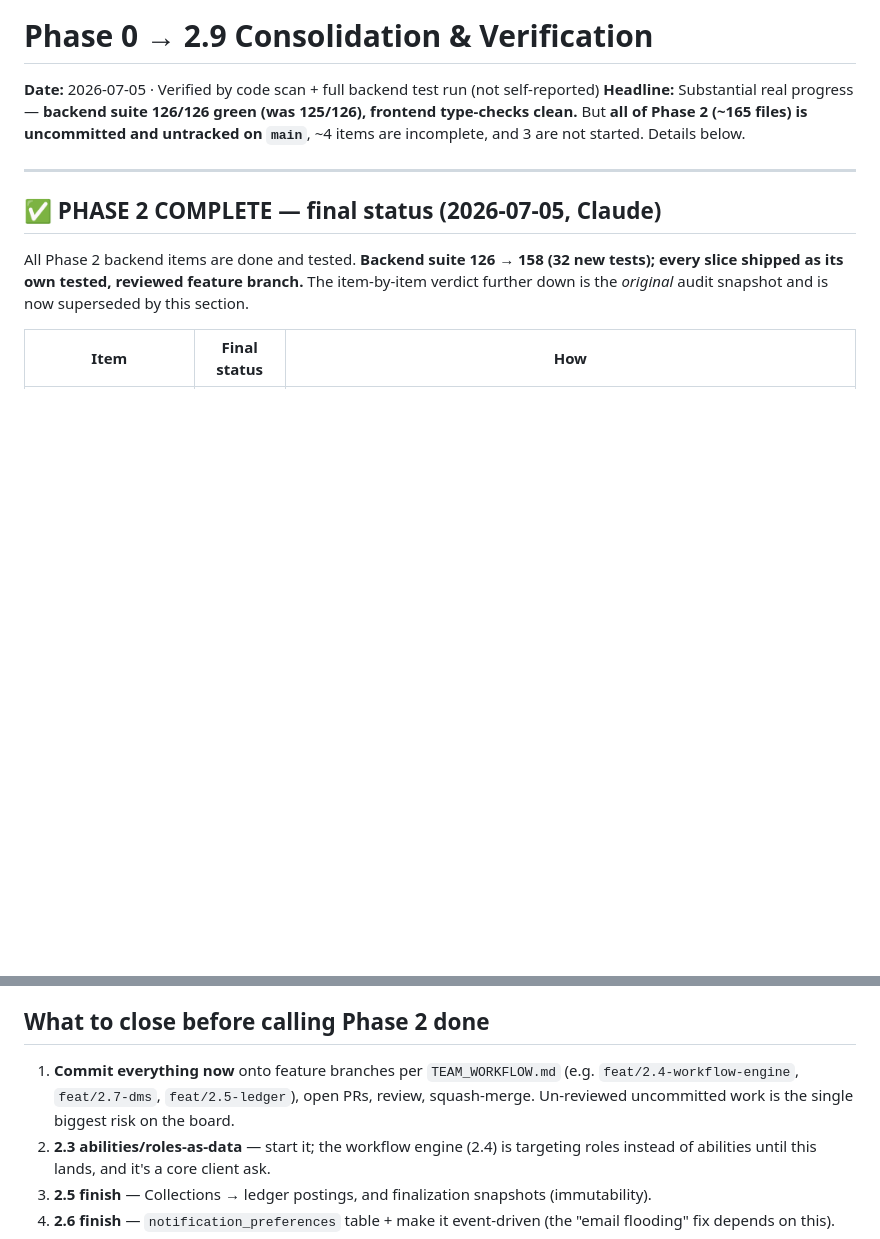
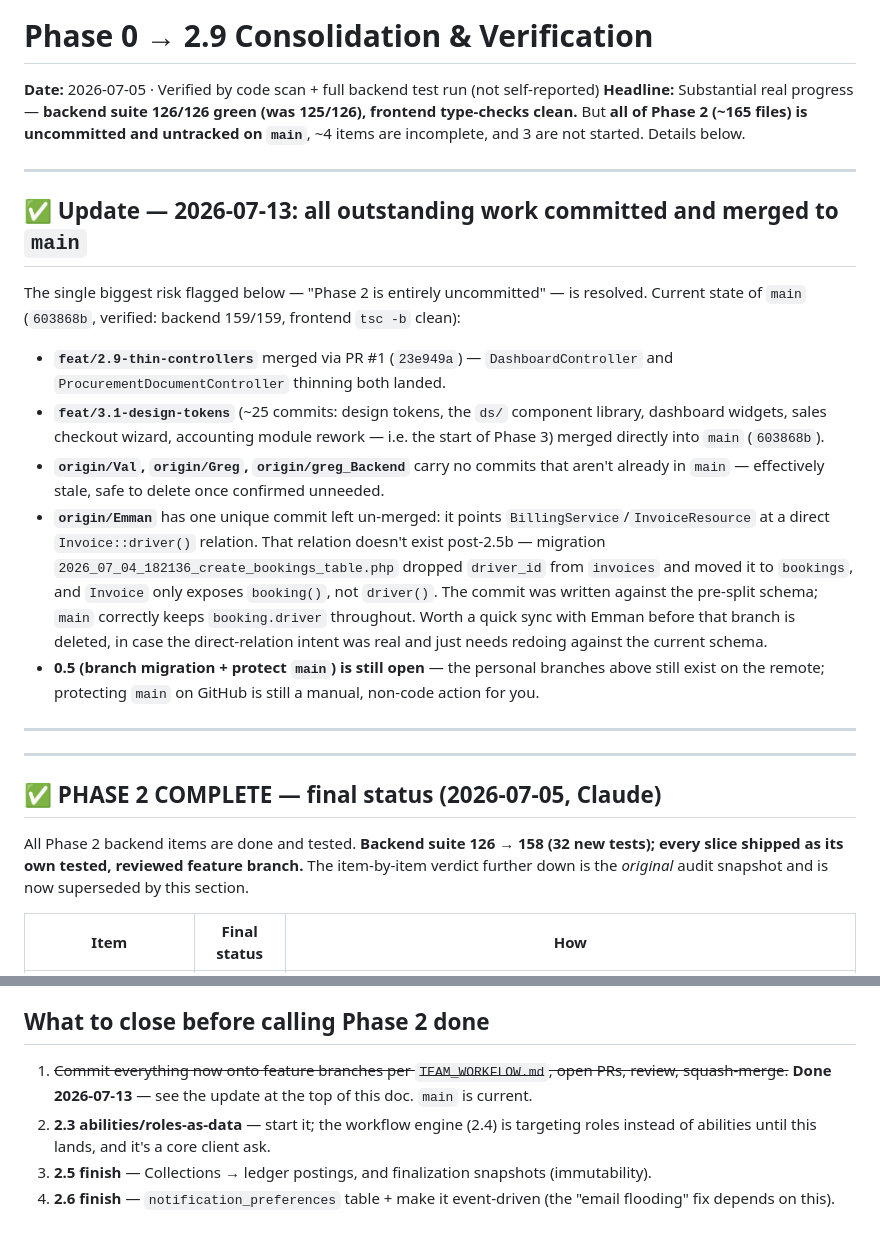
Before and after one commit to luvmyriri/JVD-Internal-Management-System, a Markdown page: docs/PHASE_STATUS_0_to_2.9.md, 2 parts joined by grey strips. Rendered like a GitHub page; blank space fills up the shorter version.

Commit message:
docs: record that Phase 2/2.9/3.1 work is committed and merged to main
Phase 0-2.9 status doc was stale — it still flagged ~165 files of Phase 2
work as uncommitted/untracked, which was the single biggest risk on the
board. That work (feat/2.9-thin-controllers, feat/3.1-design-tokens) is
now merged into main and verified (backend 159/159, frontend tsc -b clean).
Also notes origin/Emman's one unmerged commit targets a pre-2.5b schema
(Invoice::driver() no longer exists; use booking.driver) and flags 0.5
(branch migration + protect main) as still open.

Co-Authored-By: Claude Sonnet 5 <noreply@anthropic.com>

```diff
--- a/docs/PHASE_STATUS_0_to_2.9.md
+++ b/docs/PHASE_STATUS_0_to_2.9.md
@@ -2,6 +2,20 @@
 
 **Date:** 2026-07-05 · Verified by code scan + full backend test run (not self-reported)
 **Headline:** Substantial real progress — **backend suite 126/126 green (was 125/126), frontend type-checks clean.** But **all of Phase 2 (~165 files) is uncommitted and untracked on `main`**, ~4 items are incomplete, and 3 are not started. Details below.
+
+---
+
+## ✅ Update — 2026-07-13: all outstanding work committed and merged to `main`
+
+The single biggest risk flagged below — "Phase 2 is entirely uncommitted" — is resolved. Current state of `main` (`603868b`, verified: backend 159/159, frontend `tsc -b` clean):
+
+- **`feat/2.9-thin-controllers`** merged via PR #1 (`23e949a`) — `DashboardController` and `ProcurementDocumentController` thinning both landed.
+- **`feat/3.1-design-tokens`** (~25 commits: design tokens, the `ds/` component library, dashboard widgets, sales checkout wizard, accounting module rework — i.e. the start of Phase 3) merged directly into `main` (`603868b`).
+- **`origin/Val`, `origin/Greg`, `origin/greg_Backend`** carry no commits that aren't already in `main` — effectively stale, safe to delete once confirmed unneeded.
+- **`origin/Emman`** has one unique commit left un-merged: it points `BillingService`/`InvoiceResource` at a direct `Invoice::driver()` relation. That relation doesn't exist post-2.5b — migration `2026_07_04_182136_create_bookings_table.php` dropped `driver_id` from `invoices` and moved it to `bookings`, and `Invoice` only exposes `booking()`, not `driver()`. The commit was written against the pre-split schema; `main` correctly keeps `booking.driver` throughout. Worth a quick sync with Emman before that branch is deleted, in case the direct-relation intent was real and just needs redoing against the current schema.
+- **0.5 (branch migration + protect `main`) is still open** — the personal branches above still exist on the remote; protecting `main` on GitHub is still a manual, non-code action for you.
+
+---
 
 ---
 
@@ -103,7 +117,7 @@ Legend: ✅ done · 🟡 partial · ❌ not started · ❓ can't verify from cod
 
 ## What to close before calling Phase 2 done
 
-1. **Commit everything now** onto feature branches per `TEAM_WORKFLOW.md` (e.g. `feat/2.4-workflow-engine`, `feat/2.7-dms`, `feat/2.5-ledger`), open PRs, review, squash-merge. Un-reviewed uncommitted work is the single biggest risk on the board.
+1. ~~Commit everything now onto feature branches per `TEAM_WORKFLOW.md`, open PRs, review, squash-merge.~~ **Done 2026-07-13** — see the update at the top of this doc. `main` is current.
 2. **2.3 abilities/roles-as-data** — start it; the workflow engine (2.4) is targeting roles instead of abilities until this lands, and it's a core client ask.
 3. **2.5 finish** — Collections → ledger postings, and finalization snapshots (immutability).
 4. **2.6 finish** — `notification_preferences` table + make it event-driven (the "email flooding" fix depends on this).
```
